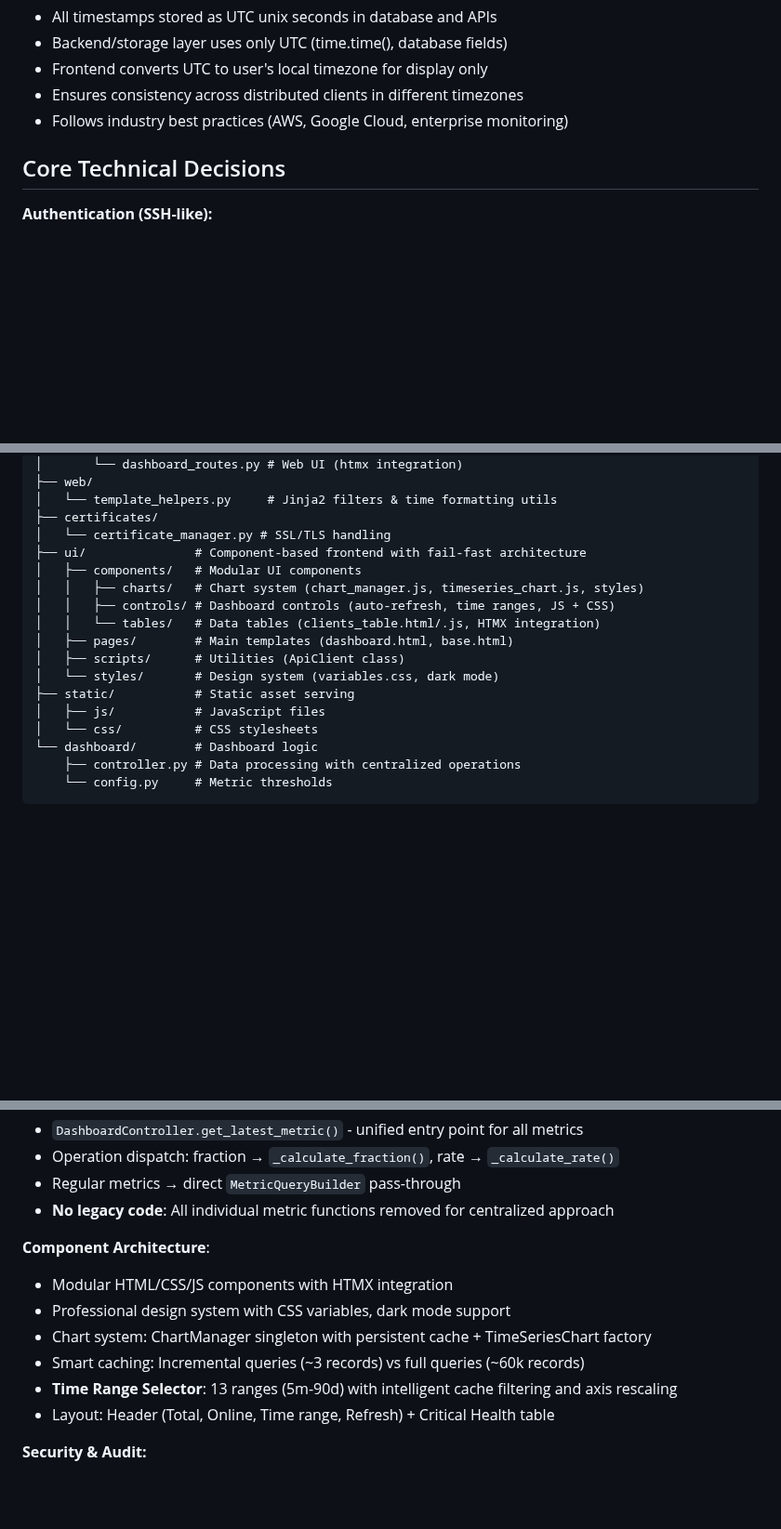
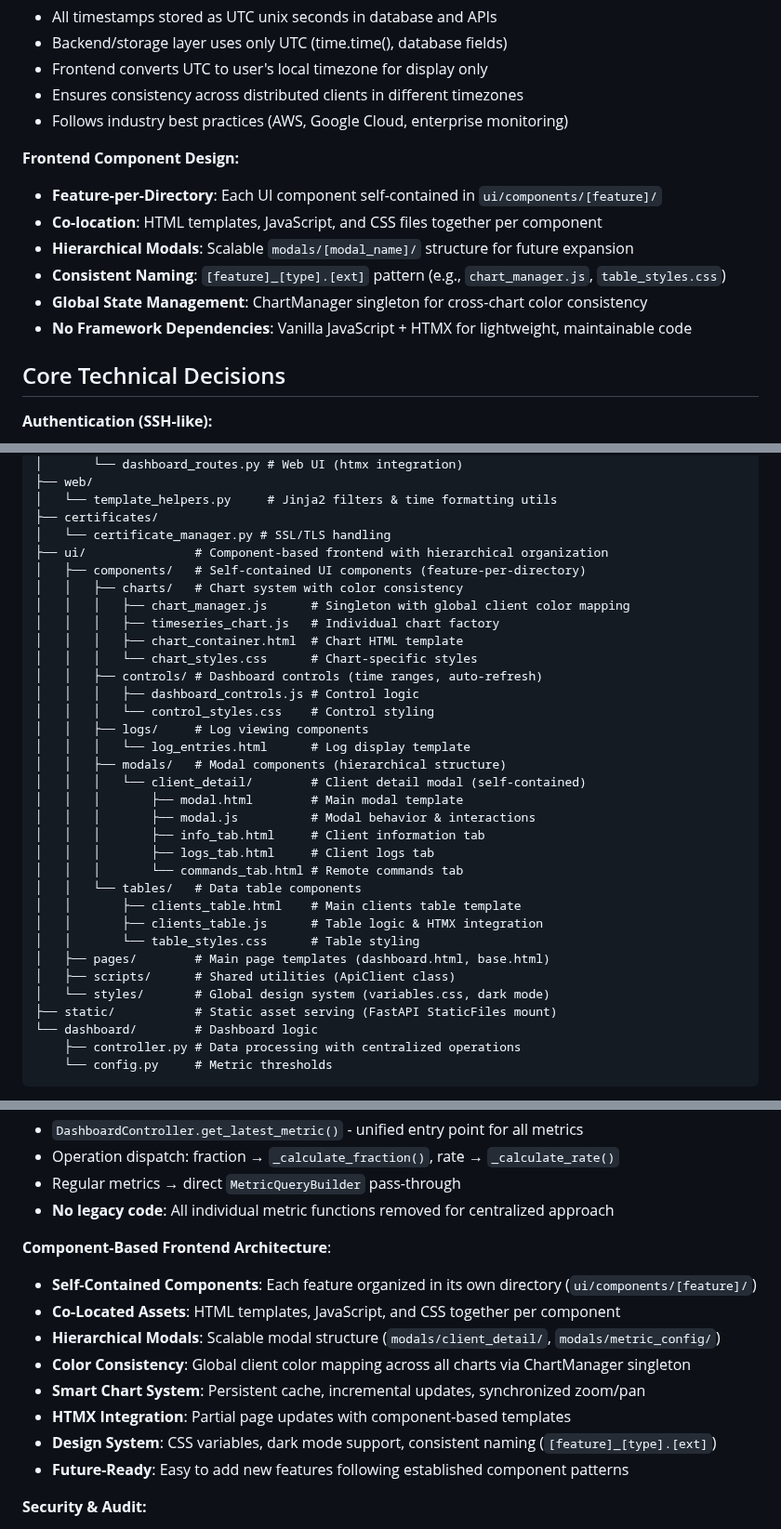
Before and after one commit to alkorolyov/dcmon, a Markdown page: README.md, 3 parts joined by grey strips. Shown at 93% size. Drawn GitHub-style; blank space fills up the shorter version.

```diff
--- a/README.md
+++ b/README.md
@@ -35,6 +35,14 @@
 - Frontend converts UTC to user's local timezone for display only
 - Ensures consistency across distributed clients in different timezones
 - Follows industry best practices (AWS, Google Cloud, enterprise monitoring)
+
+**Frontend Component Design:**
+- **Feature-per-Directory**: Each UI component self-contained in `ui/components/[feature]/`
+- **Co-location**: HTML templates, JavaScript, and CSS files together per component
+- **Hierarchical Modals**: Scalable `modals/[modal_name]/` structure for future expansion
+- **Consistent Naming**: `[feature]_[type].[ext]` pattern (e.g., `chart_manager.js`, `table_styles.css`)
+- **Global State Management**: ChartManager singleton for cross-chart color consistency
+- **No Framework Dependencies**: Vanilla JavaScript + HTMX for lightweight, maintainable code
 
 ## Core Technical Decisions
 
@@ -102,17 +110,33 @@ server/
 │   └── template_helpers.py     # Jinja2 filters & time formatting utils
 ├── certificates/
 │   └── certificate_manager.py # SSL/TLS handling
-├── ui/               # Component-based frontend with fail-fast architecture
-│   ├── components/   # Modular UI components
-│   │   ├── charts/   # Chart system (chart_manager.js, timeseries_chart.js, styles)
-│   │   ├── controls/ # Dashboard controls (auto-refresh, time ranges, JS + CSS)
-│   │   └── tables/   # Data tables (clients_table.html/.js, HTMX integration)
-│   ├── pages/        # Main templates (dashboard.html, base.html)
-│   ├── scripts/      # Utilities (ApiClient class)
-│   └── styles/       # Design system (variables.css, dark mode)
-├── static/           # Static asset serving
-│   ├── js/           # JavaScript files
-│   └── css/          # CSS stylesheets
+├── ui/               # Component-based frontend with hierarchical organization
+│   ├── components/   # Self-contained UI components (feature-per-directory)
+│   │   ├── charts/   # Chart system with color consistency
+│   │   │   ├── chart_manager.js      # Singleton with global client color mapping
+│   │   │   ├── timeseries_chart.js   # Individual chart factory
+│   │   │   ├── chart_container.html  # Chart HTML template
+│   │   │   └── chart_styles.css      # Chart-specific styles
+│   │   ├── controls/ # Dashboard controls (time ranges, auto-refresh)
+│   │   │   ├── dashboard_controls.js # Control logic
+│   │   │   └── control_styles.css    # Control styling
+│   │   ├── logs/     # Log viewing components
+│   │   │   └── log_entries.html      # Log display template
+│   │   ├── modals/   # Modal components (hierarchical structure)
+│   │   │   └── client_detail/        # Client detail modal (self-contained)
+│   │   │       ├── modal.html        # Main modal template
+│   │   │       ├── modal.js          # Modal behavior & interactions
+│   │   │       ├── info_tab.html     # Client information tab
+│   │   │       ├── logs_tab.html     # Client logs tab
+│   │   │       └── commands_tab.html # Remote commands tab
+│   │   └── tables/   # Data table components
+│   │       ├── clients_table.html    # Main clients table template
+│   │       ├── clients_table.js      # Table logic & HTMX integration
+│   │       └── table_styles.css      # Table styling
+│   ├── pages/        # Main page templates (dashboard.html, base.html)
+│   ├── scripts/      # Shared utilities (ApiClient class)
+│   └── styles/       # Global design system (variables.css, dark mode)
+├── static/           # Static asset serving (FastAPI StaticFiles mount)
 └── dashboard/        # Dashboard logic
     ├── controller.py # Data processing with centralized operations
     └── config.py     # Metric thresholds
@@ -230,13 +254,15 @@ TABLE_COLUMNS = [
 - Regular metrics → direct `MetricQueryBuilder` pass-through
 - **No legacy code**: All individual metric functions removed for centralized approach
 
-**Component Architecture**:
-- Modular HTML/CSS/JS components with HTMX integration
-- Professional design system with CSS variables, dark mode support
-- Chart system: ChartManager singleton with persistent cache + TimeSeriesChart factory
-- Smart caching: Incremental queries (~3 records) vs full queries (~60k records)
-- **Time Range Selector**: 13 ranges (5m-90d) with intelligent cache filtering and axis rescaling
-- Layout: Header (Total, Online, Time range, Refresh) + Critical Health table
+**Component-Based Frontend Architecture**:
+- **Self-Contained Components**: Each feature organized in its own directory (`ui/components/[feature]/`)
+- **Co-Located Assets**: HTML templates, JavaScript, and CSS together per component
+- **Hierarchical Modals**: Scalable modal structure (`modals/client_detail/`, `modals/metric_config/`)
+- **Color Consistency**: Global client color mapping across all charts via ChartManager singleton
+- **Smart Chart System**: Persistent cache, incremental updates, synchronized zoom/pan
+- **HTMX Integration**: Partial page updates with component-based templates
+- **Design System**: CSS variables, dark mode support, consistent naming (`[feature]_[type].[ext]`)
+- **Future-Ready**: Easy to add new features following established component patterns
 
 **Security & Audit:**
 - Centralized audit logging system (`core/audit.py`) for authentication attempts
```
Also changed, not shown: other parts of README.md (+2 -1 lines).
